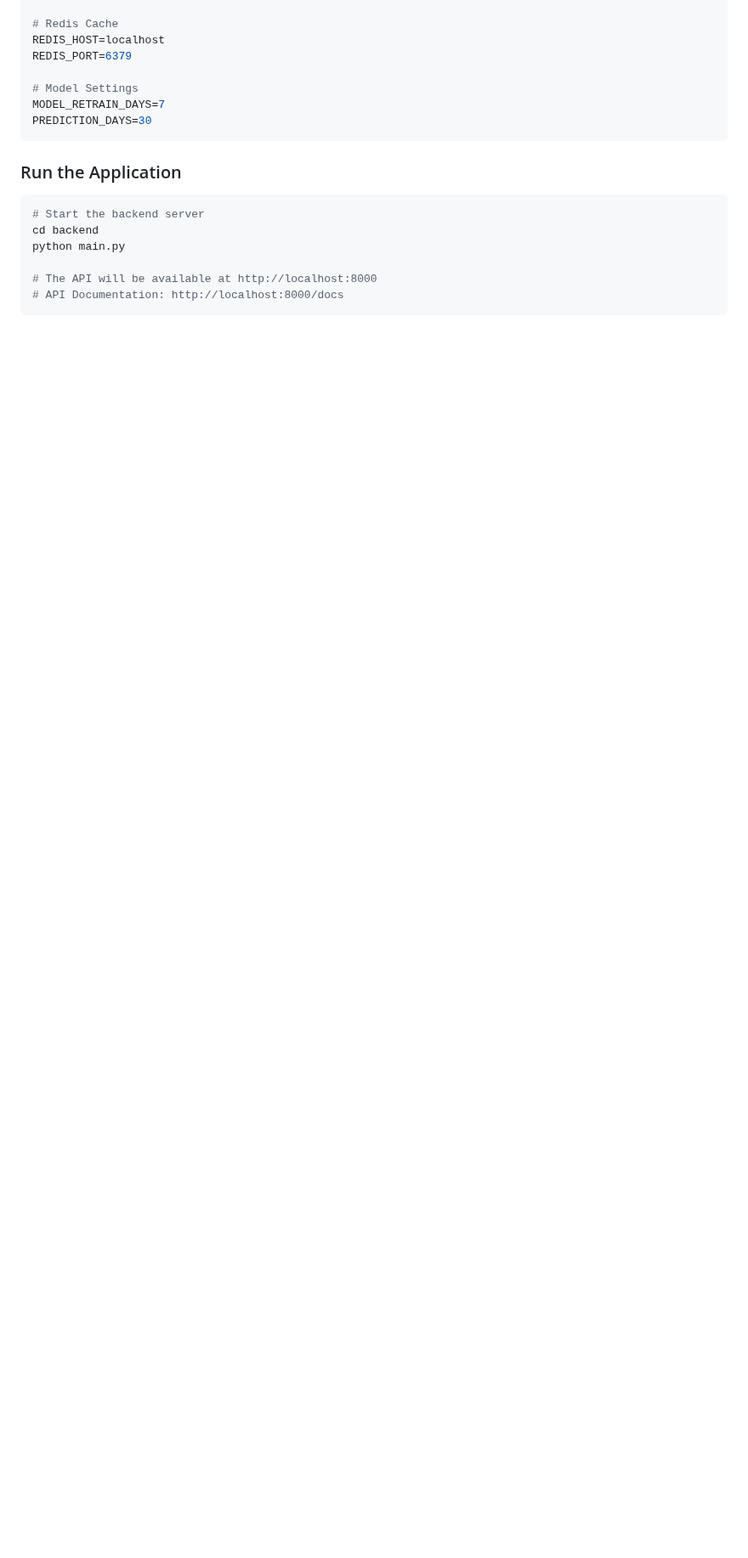
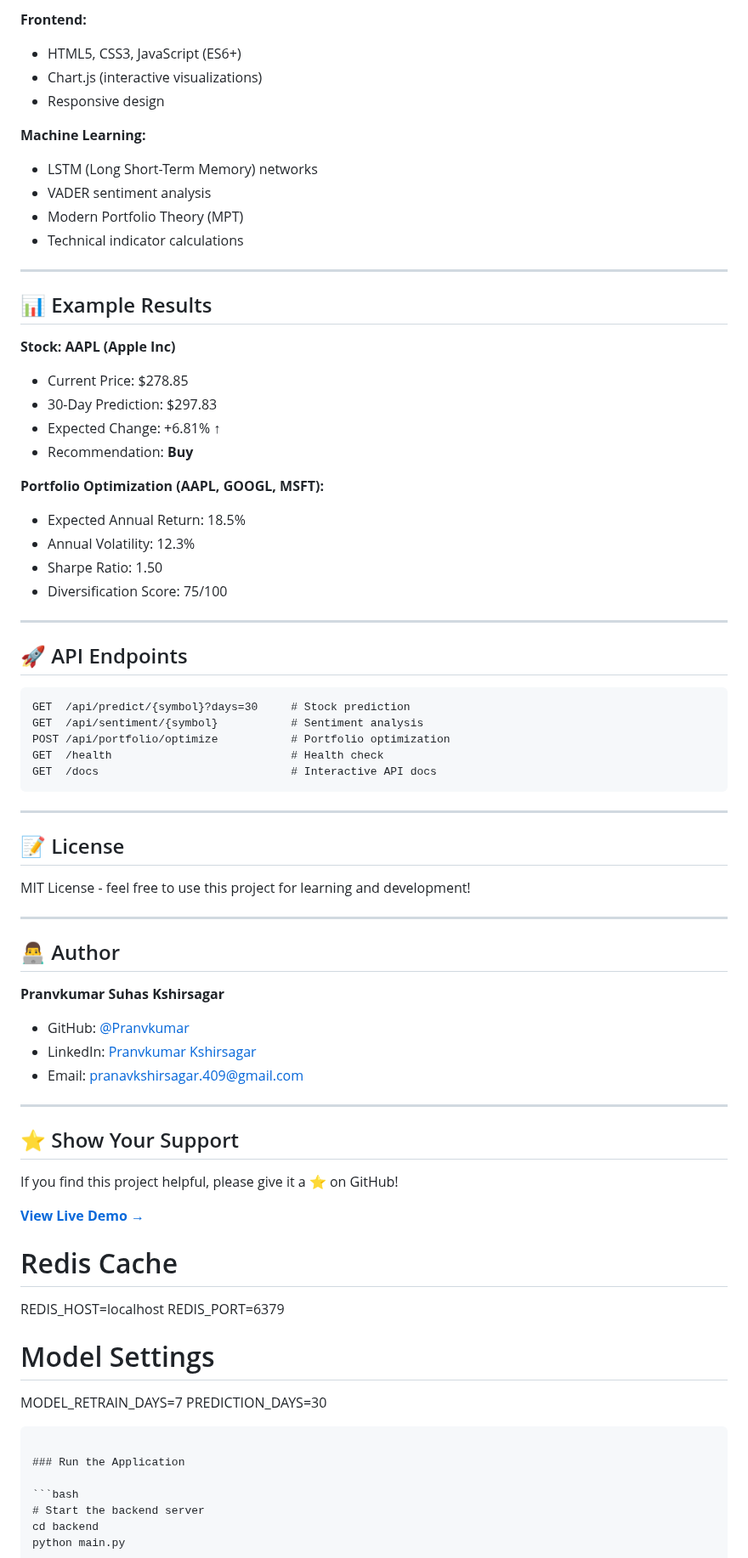
Before and after one commit to Pranvkumar/Smart_Financial_Advisor, a Markdown page: README.md, the part around one of its changes. Shown at 85% size. GitHub-like rendering; blank space fills up the shorter version.

Commit message:
Update README with live demo link and modern documentation

````diff
--- a/README.md
+++ b/README.md
@@ -84,3 +77,64 @@ DATABASE_NAME=financial_advisor
+**Frontend:**
+- HTML5, CSS3, JavaScript (ES6+)
+- Chart.js (interactive visualizations)
+- Responsive design
+
+**Machine Learning:**
+- LSTM (Long Short-Term Memory) networks
+- VADER sentiment analysis
+- Modern Portfolio Theory (MPT)
+- Technical indicator calculations
+
+---
+
+## 📊 Example Results
+
+**Stock: AAPL (Apple Inc)**
+- Current Price: $278.85
+- 30-Day Prediction: $297.83
+- Expected Change: +6.81% ↑
+- Recommendation: **Buy**
+
+**Portfolio Optimization (AAPL, GOOGL, MSFT):**
+- Expected Annual Return: 18.5%
+- Annual Volatility: 12.3%
+- Sharpe Ratio: 1.50
+- Diversification Score: 75/100
+
+---
+
+## 🚀 API Endpoints
+
+```
+GET  /api/predict/{symbol}?days=30     # Stock prediction
+GET  /api/sentiment/{symbol}           # Sentiment analysis
+POST /api/portfolio/optimize           # Portfolio optimization
+GET  /health                           # Health check
+GET  /docs                             # Interactive API docs
+```
+
+---
+
+## 📝 License
+
+MIT License - feel free to use this project for learning and development!
+
+---
+
+## 👨‍💻 Author
+
+**Pranvkumar Suhas Kshirsagar**
+- GitHub: [@Pranvkumar](https://github.com/Pranvkumar)
+- LinkedIn: [Pranvkumar Kshirsagar](https://www.linkedin.com/in/pranvkumar-suhas-kshirsagar-348b04325/)
+- Email: pranavkshirsagar.409@gmail.com
+
+---
+
+## ⭐ Show Your Support
+
+If you find this project helpful, please give it a ⭐ on GitHub!
+
+**[View Live Demo →](https://pranvkumar.github.io/Smart_Financial_Advisor/)**
 
 # Redis Cache
 REDIS_HOST=localhost
````
Also changed, not shown: other parts of README.md (+54 -61 lines).
